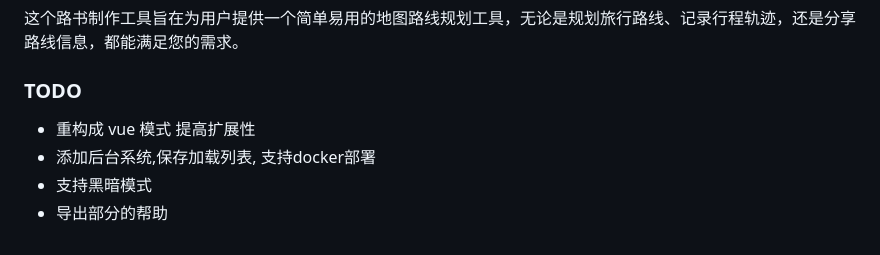
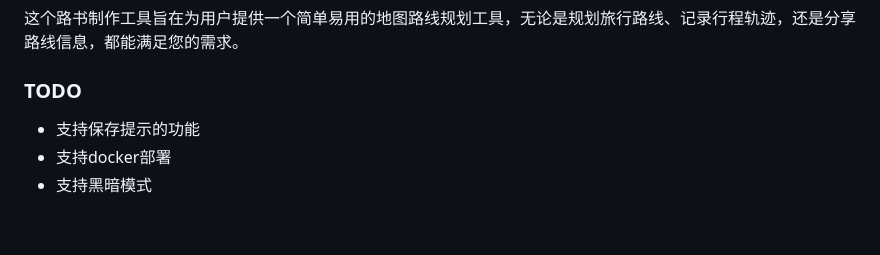
Before and after one commit to chenxuan520/roadbook, a Markdown page: README.md, the part around the change. GitHub-like rendering.

Commit message:
feat: add save prompt functionality and support docker deployment

```diff
--- a/README.md
+++ b/README.md
@@ -244,7 +244,6 @@
 
 ### TODO
 
-- 重构成 vue 模式 提高扩展性
-- 添加后台系统,保存加载列表, 支持docker部署
+- 支持保存提示的功能
+- 支持docker部署
 - 支持黑暗模式
-- 导出部分的帮助
```
